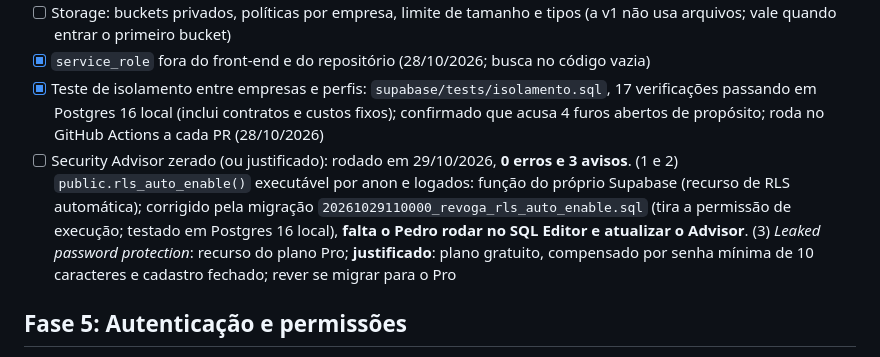
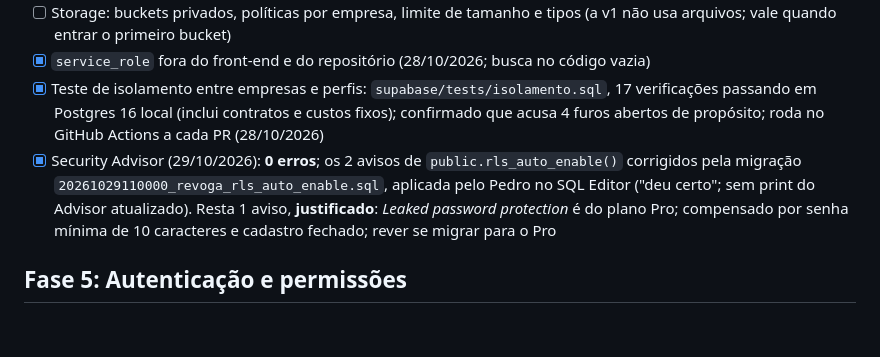
Before and after one commit to phonorio1107/alineantunesdecora, a Markdown page: PROJETO.md, the part around the change. Drawn GitHub-style; blank space fills up the shorter version.

Commit message:
Fecha item do Security Advisor na Fase 4
Co-Authored-By: Claude Sonnet 5.5 <noreply@anthropic.com>
Claude-Session: https://claude.ai/code/session_011E42ML6jYd2Ho8uhcjGgbC

```diff
--- a/PROJETO.md
+++ b/PROJETO.md
@@ -95,7 +95,7 @@ _(registro das escolhas do Pedro, para nenhum chat perguntar de novo)_
 - [ ] Storage: buckets privados, políticas por empresa, limite de tamanho e tipos (a v1 não usa arquivos; vale quando entrar o primeiro bucket)
 - [x] `service_role` fora do front-end e do repositório (28/10/2026; busca no código vazia)
 - [x] Teste de isolamento entre empresas e perfis: `supabase/tests/isolamento.sql`, 17 verificações passando em Postgres 16 local (inclui contratos e custos fixos); confirmado que acusa 4 furos abertos de propósito; roda no GitHub Actions a cada PR (28/10/2026)
-- [ ] Security Advisor zerado (ou justificado): rodado em 29/10/2026, **0 erros e 3 avisos**. (1 e 2) `public.rls_auto_enable()` executável por anon e logados: função do próprio Supabase (recurso de RLS automática); corrigido pela migração `20261029110000_revoga_rls_auto_enable.sql` (tira a permissão de execução; testado em Postgres 16 local), **falta o Pedro rodar no SQL Editor e atualizar o Advisor**. (3) *Leaked password protection*: recurso do plano Pro; **justificado**: plano gratuito, compensado por senha mínima de 10 caracteres e cadastro fechado; rever se migrar para o Pro
+- [x] Security Advisor (29/10/2026): **0 erros**; os 2 avisos de `public.rls_auto_enable()` corrigidos pela migração `20261029110000_revoga_rls_auto_enable.sql`, aplicada pelo Pedro no SQL Editor ("deu certo"; sem print do Advisor atualizado). Resta 1 aviso, **justificado**: *Leaked password protection* é do plano Pro; compensado por senha mínima de 10 caracteres e cadastro fechado; rever se migrar para o Pro
 
 ## Fase 5: Autenticação e permissões
 - [ ] Cadastro aberto desligado; entrada por convite; confirmação de e-mail
```
